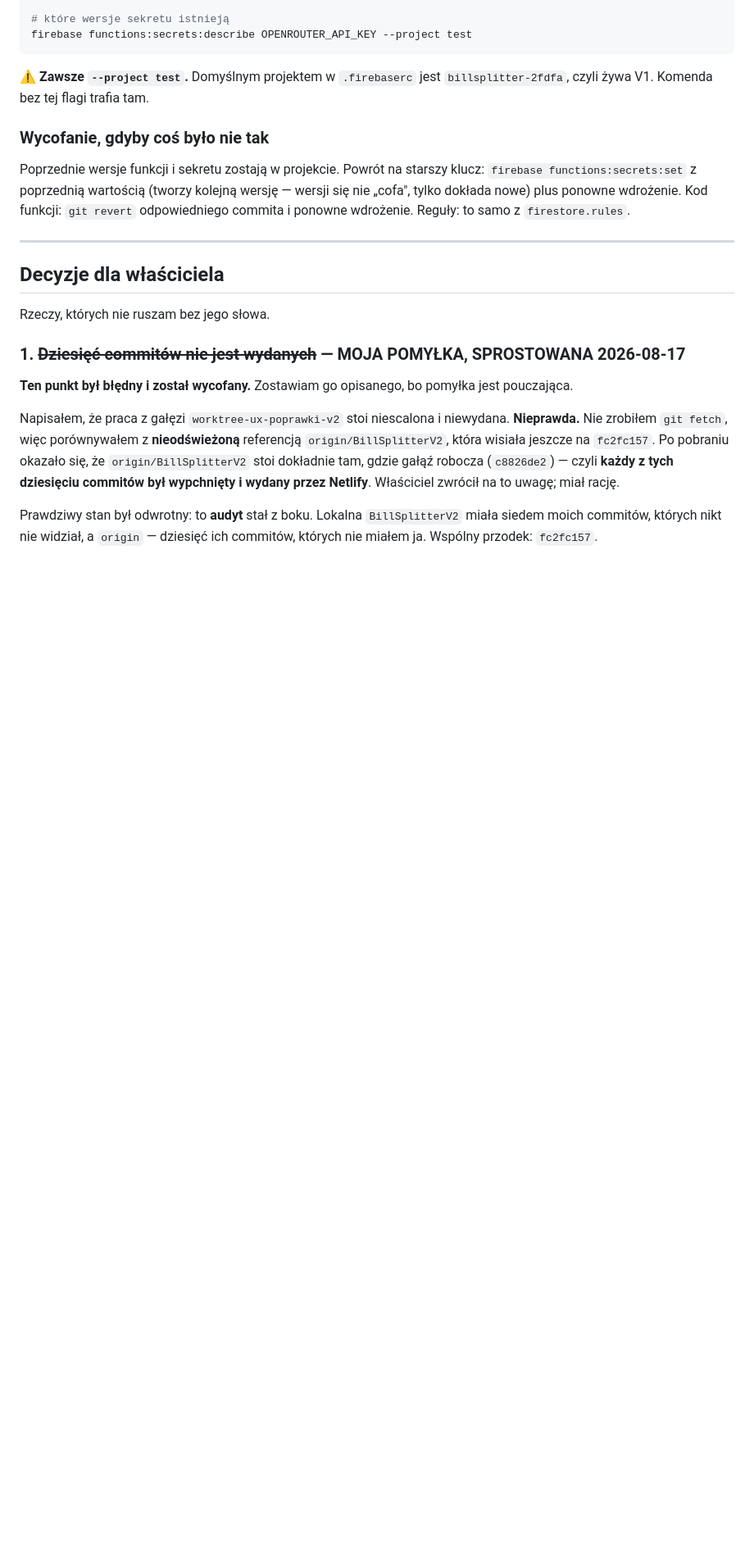
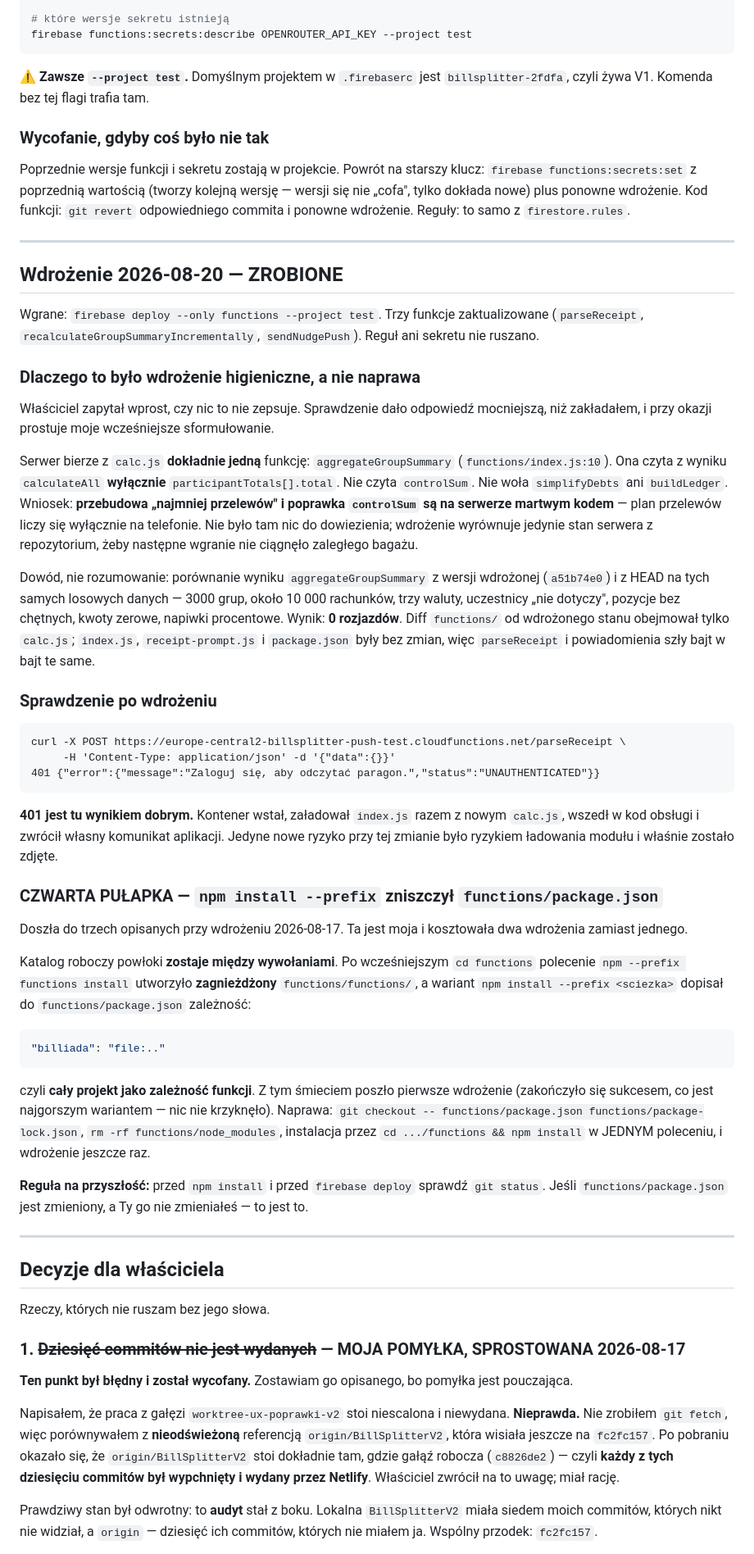
Before and after one commit to MACUkill/BillSplitter, a Markdown page: docs/AUDYT-2026-08.md, the part around one of its changes. Shown at 82% size. Drawn GitHub-style; blank space fills up the shorter version.

Commit message:
docs(audyt): wdrożenie 2026-08-20 i czwarta pułapka przy wgrywaniu
Serwer bierze z calc.js dokładnie jedną funkcję, aggregateGroupSummary, a ta
czyta z calculateAll wyłącznie participantTotals[].total. Nie czyta controlSum,
nie woła simplifyDebts. Przebudowa „najmniej przelewów" i poprawka controlSum są
więc na serwerze martwym kodem — plan przelewów liczy się tylko na telefonie.
To wdrożenie wyrównuje stan serwera z repozytorium, żeby następne nie ciągnęło
zaległego bagażu, a nie naprawia działającą usterkę.

Dowód zamiast rozumowania: porównanie wyniku aggregateGroupSummary z wersji
wdrożonej (a51b74e0) i z HEAD na tych samych losowych danych, 3000 grup i około
10 000 rachunków, trzy waluty, uczestnicy „nie dotyczy", pozycje bez chętnych,
kwoty zerowe i napiwki procentowe. Zero rozjazdów.

Po wdrożeniu nieuwierzytelnione wywołanie parseReceipt zwraca 401 z własnym
komunikatem aplikacji, co dowodzi, że kontener wstaje i ładuje nowy calc.js.
Jedyne nowe ryzyko tej zmiany było ryzykiem ładowania modułu.

Dopisana czwarta pułapka: katalog roboczy powłoki zostaje między wywołaniami,
więc `npm install --prefix functions` dopisał do functions/package.json
zależność "billiada": "file:..", czyli cały projekt jako zależność funkcji.
Pierwsze wdrożenie poszło z tym śmieciem i zakończyło się sukcesem, co jest
najgorszym wariantem, bo nic nie krzyknęło. Stąd reguła: przed npm install
i przed firebase deploy sprawdź git status.

Co-Authored-By: Claude Opus 5 <noreply@anthropic.com>

````diff
--- a/docs/AUDYT-2026-08.md
+++ b/docs/AUDYT-2026-08.md
@@ -947,6 +949,68 @@ commita i ponowne wdrożenie. Reguły: to samo z `firestore.rules`.
 
 ---
 
+## Wdrożenie 2026-08-20 — ZROBIONE
+
+Wgrane: `firebase deploy --only functions --project test`. Trzy funkcje zaktualizowane
+(`parseReceipt`, `recalculateGroupSummaryIncrementally`, `sendNudgePush`). Reguł ani sekretu
+nie ruszano.
+
+### Dlaczego to było wdrożenie higieniczne, a nie naprawa
+
+Właściciel zapytał wprost, czy nic to nie zepsuje. Sprawdzenie dało odpowiedź mocniejszą,
+niż zakładałem, i przy okazji prostuje moje wcześniejsze sformułowanie.
+
+Serwer bierze z `calc.js` **dokładnie jedną** funkcję: `aggregateGroupSummary`
+(`functions/index.js:10`). Ona czyta z wyniku `calculateAll` **wyłącznie**
+`participantTotals[].total`. Nie czyta `controlSum`. Nie woła `simplifyDebts` ani
+`buildLedger`. Wniosek: **przebudowa „najmniej przelewów" i poprawka `controlSum` są na
+serwerze martwym kodem** — plan przelewów liczy się wyłącznie na telefonie. Nie było tam nic
+do dowiezienia; wdrożenie wyrównuje jedynie stan serwera z repozytorium, żeby następne
+wgranie nie ciągnęło zaległego bagażu.
+
+Dowód, nie rozumowanie: porównanie wyniku `aggregateGroupSummary` z wersji wdrożonej
+(`a51b74e0`) i z HEAD na tych samych losowych danych — 3000 grup, około 10 000 rachunków,
+trzy waluty, uczestnicy „nie dotyczy", pozycje bez chętnych, kwoty zerowe, napiwki
+procentowe. Wynik: **0 rozjazdów**. Diff `functions/` od wdrożonego stanu obejmował tylko
+`calc.js`; `index.js`, `receipt-prompt.js` i `package.json` były bez zmian, więc
+`parseReceipt` i powiadomienia szły bajt w bajt te same.
+
+### Sprawdzenie po wdrożeniu
+
+```
+curl -X POST https://europe-central2-billsplitter-push-test.cloudfunctions.net/parseReceipt \
+     -H 'Content-Type: application/json' -d '{"data":{}}'
+401 {"error":{"message":"Zaloguj się, aby odczytać paragon.","status":"UNAUTHENTICATED"}}
+```
+
+**401 jest tu wynikiem dobrym.** Kontener wstał, załadował `index.js` razem z nowym
+`calc.js`, wszedł w kod obsługi i zwrócił własny komunikat aplikacji. Jedyne nowe ryzyko
+przy tej zmianie było ryzykiem ładowania modułu i właśnie zostało zdjęte.
+
+### CZWARTA PUŁAPKA — `npm install --prefix` zniszczył `functions/package.json`
+
+Doszła do trzech opisanych przy wdrożeniu 2026-08-17. Ta jest moja i kosztowała dwa
+wdrożenia zamiast jednego.
+
+Katalog roboczy powłoki **zostaje między wywołaniami**. Po wcześniejszym `cd functions`
+polecenie `npm --prefix functions install` utworzyło **zagnieżdżony** `functions/functions/`,
+a wariant `npm install --prefix <sciezka>` dopisał do `functions/package.json` zależność:
+
+```json
+"billiada": "file:.."
+```
+
+czyli **cały projekt jako zależność funkcji**. Z tym śmieciem poszło pierwsze wdrożenie
+(zakończyło się sukcesem, co jest najgorszym wariantem — nic nie krzyknęło). Naprawa:
+`git checkout -- functions/package.json functions/package-lock.json`, `rm -rf
+functions/node_modules`, instalacja przez `cd .../functions && npm install` w JEDNYM
+poleceniu, i wdrożenie jeszcze raz.
+
+**Reguła na przyszłość:** przed `npm install` i przed `firebase deploy` sprawdź `git status`.
+Jeśli `functions/package.json` jest zmieniony, a Ty go nie zmieniałeś — to jest to.
+
+---
+
 ## Decyzje dla właściciela
 
 Rzeczy, których nie ruszam bez jego słowa.
````
Also changed, not shown: other parts of docs/AUDYT-2026-08.md (+2 -0 lines).
